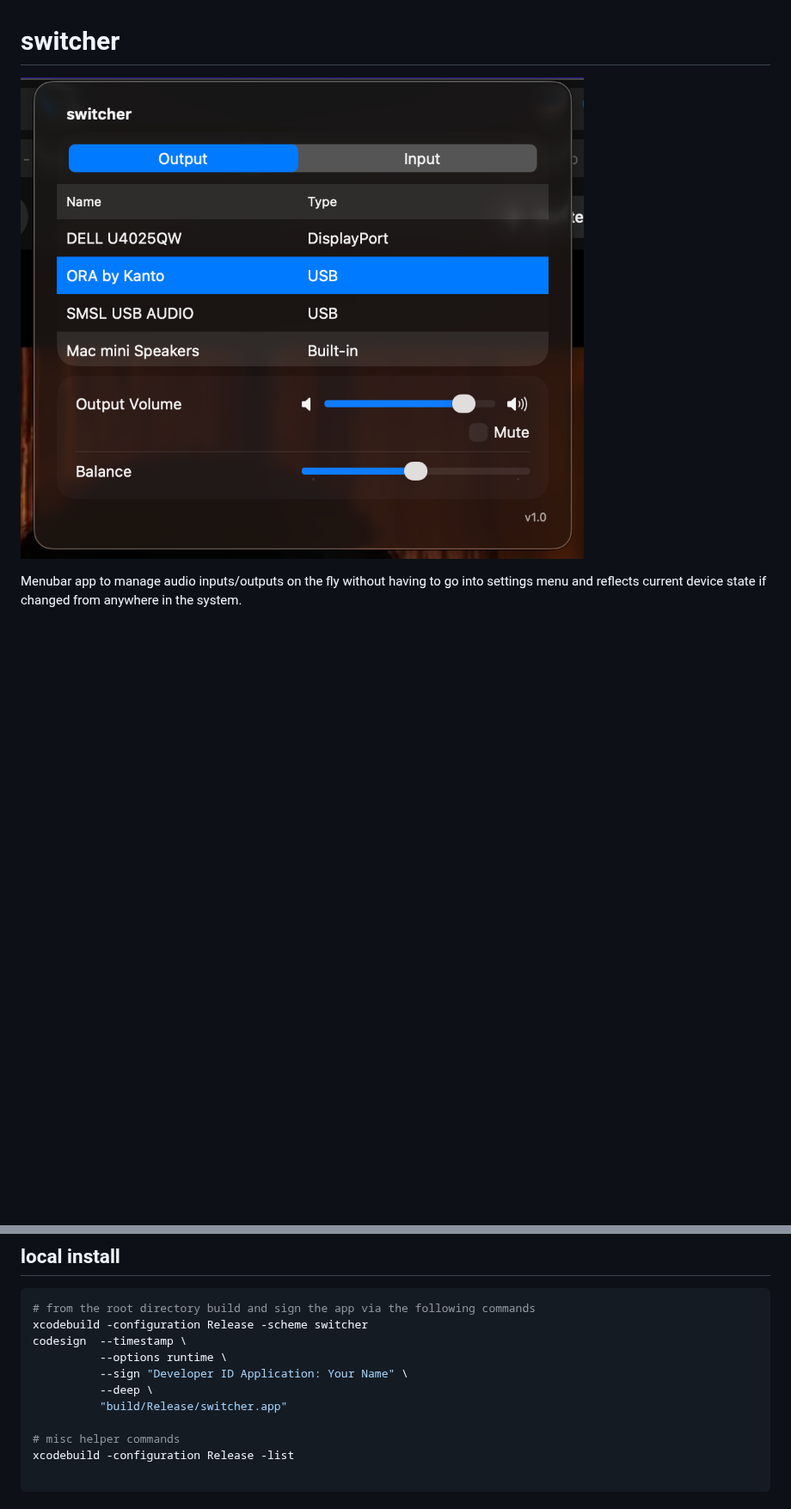
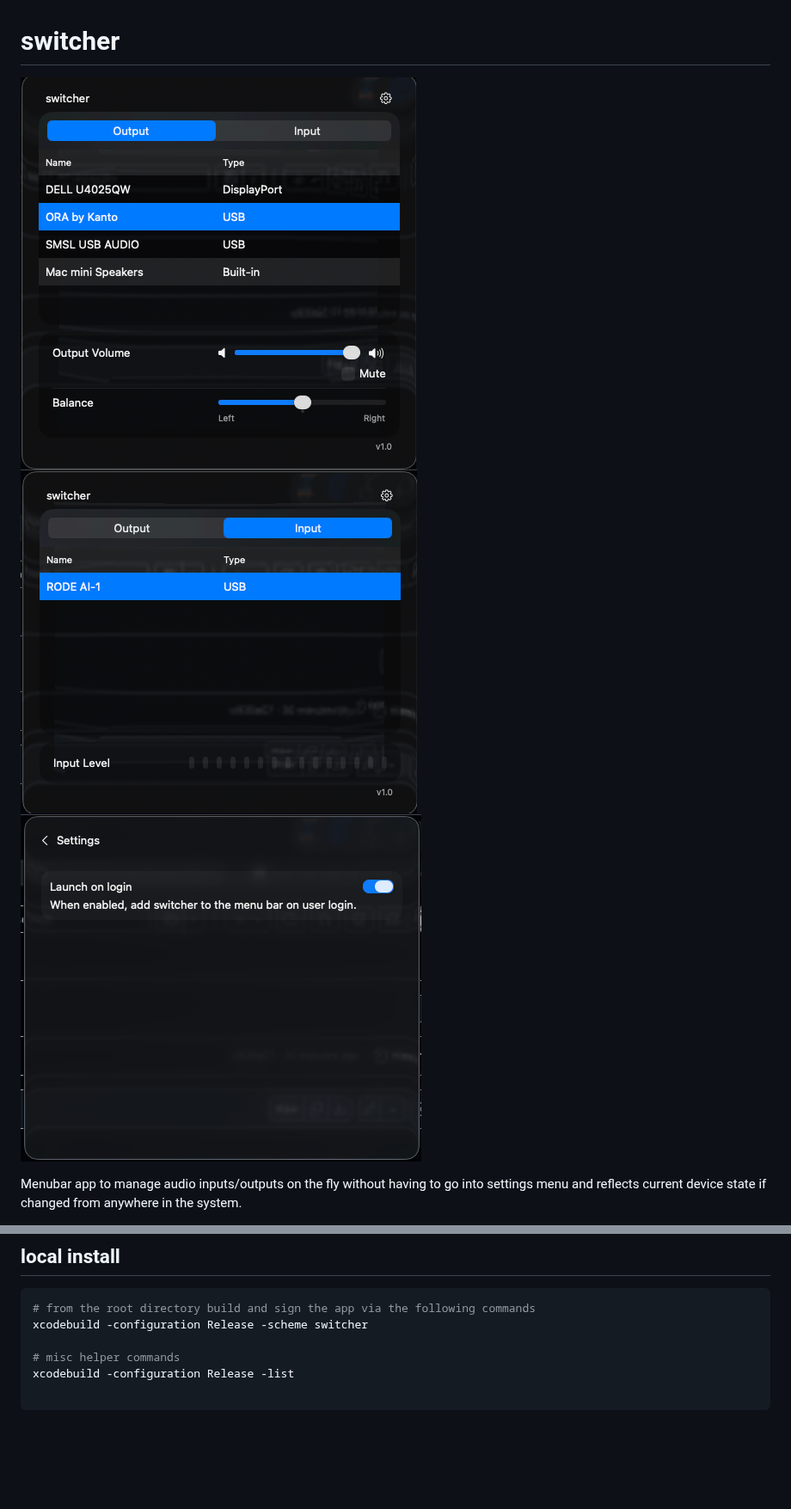
Before and after one commit to tonyage/switcher, a Markdown page: README.md, 2 parts joined by grey strips. Shown at 86% size. GitHub-like rendering; pictures changed too: image.png (deleted), input.png (added), output.png (added); blank space fills up the shorter version.

Commit message:
update screenshots

````diff
--- a/README.md
+++ b/README.md
@@ -1,6 +1,8 @@
 # switcher
 
-![screenshot1](./image.png)
+![screenshot1](./output.png)
+![screenshot2](./input.png)
+![screenshot3](./settings.png)
 
 Menubar app to manage audio inputs/outputs on the fly without having to
 go into settings menu and reflects current device state if changed from
@@ -23,11 +25,6 @@ and prompts user to add it as a startup item, some things to look into later:
 ```bash
 # from the root directory build and sign the app via the following commands
 xcodebuild -configuration Release -scheme switcher
-codesign  --timestamp \
-          --options runtime \
-          --sign "Developer ID Application: Your Name" \
-          --deep \
-          "build/Release/switcher.app"
 
 # misc helper commands
 xcodebuild -configuration Release -list
````
